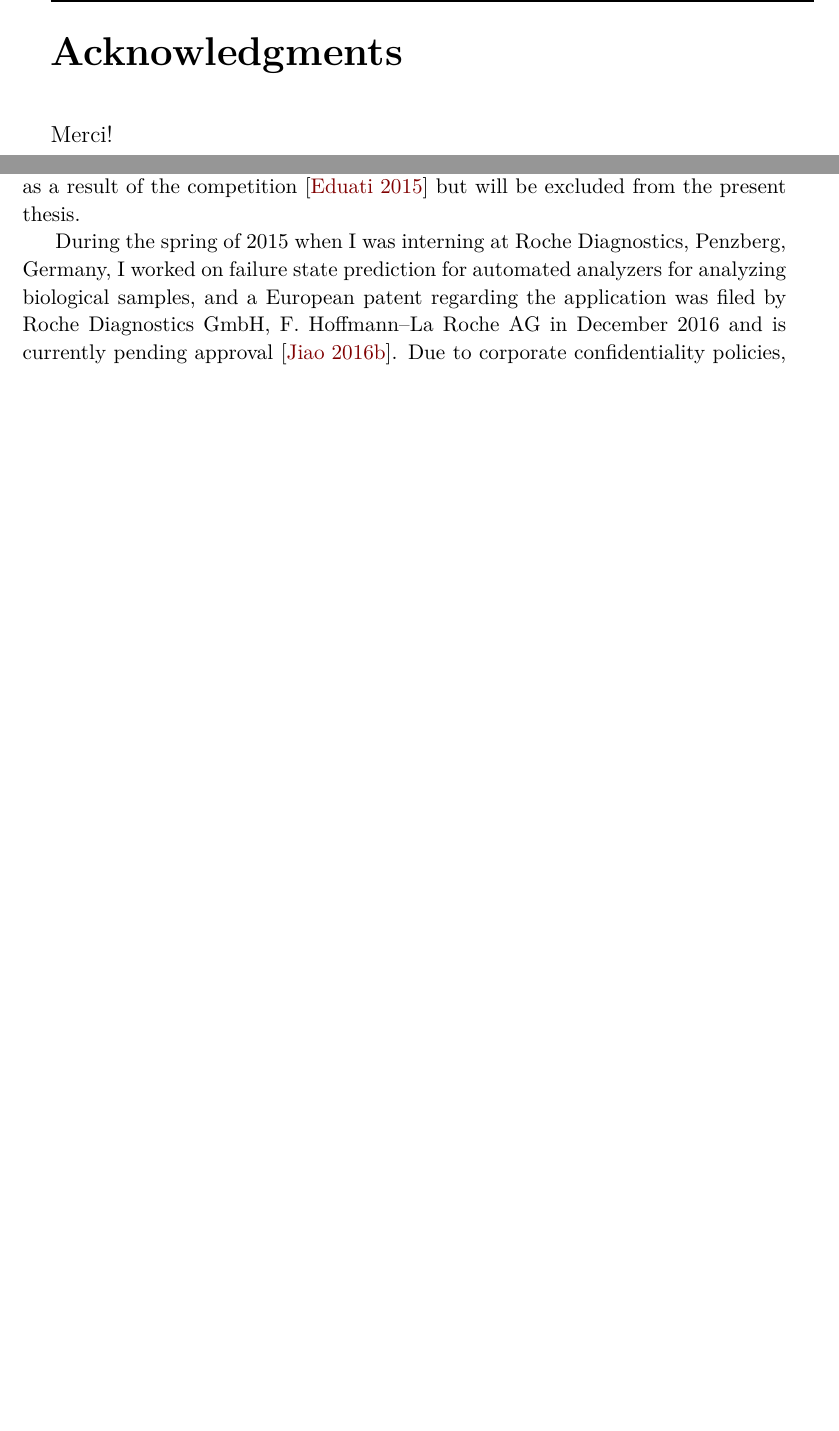
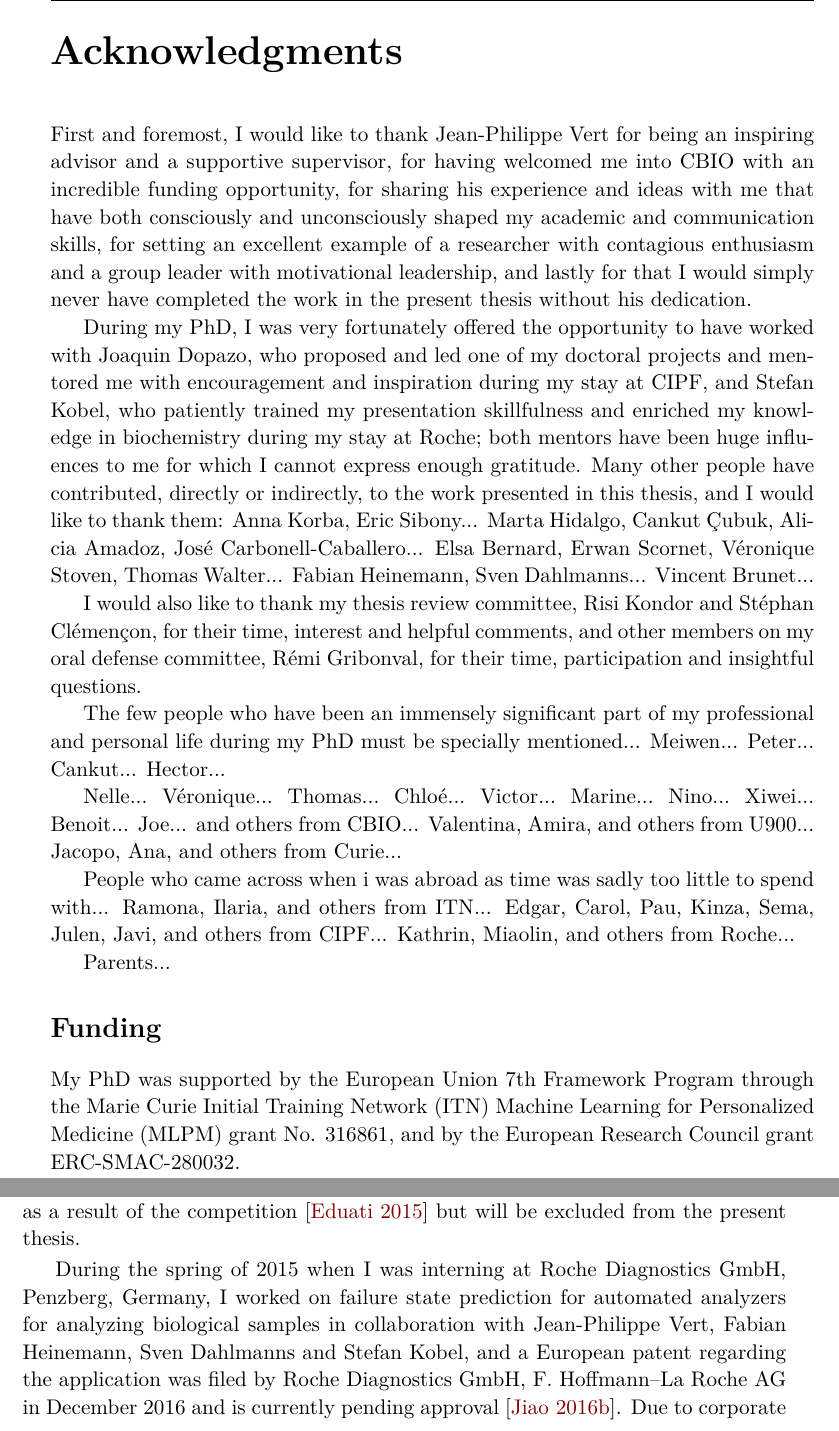
Before and after one commit to YunlongJiao/phdthesis, a LaTeX thesis (thesis.tex, which reads acknowledgments.tex, ch-intro.tex, preamble.tex): two parts of pages 5 and 28 of 170 before the commit and two parts of pages 5 and 28 of 172 after it, joined at a grey line, cut so that both start at the same text, the shorter picture padded with empty space. Compiled offline with pdfLaTeX; the source files are stored in an older character set and shown here as Unicode.

Commit message:
acknowledgments pt 1

```diff
--- a/acknowledgments.tex
+++ b/acknowledgments.tex
@@ -1 +1,24 @@
-Merci!
+First and foremost, I would like to thank Jean-Philippe Vert for being an inspiring advisor and a supportive supervisor, for having welcomed me into CBIO with an incredible funding opportunity, for sharing his experience and ideas with me that have both consciously and unconsciously shaped my academic and communication skills, for setting an excellent example of a researcher with contagious enthusiasm and a group leader with motivational leadership, and lastly for that I would simply never have completed the work in the present thesis without his dedication.
+
+
+During my PhD, I was very fortunately offered the opportunity to have worked with Joaquin Dopazo, who proposed and led one of my doctoral projects and mentored me with encouragement and inspiration during my stay at CIPF, and Stefan Kobel, who patiently trained my presentation skillfulness and enriched my knowledge in biochemistry during my stay at Roche; both mentors have been huge influences to me for which I cannot express enough gratitude. Many other people have contributed, directly or indirectly, to the work presented in this thesis, and I would like to thank them: Anna Korba, Eric Sibony... Marta Hidalgo, Cankut \c{C}ubuk, Alicia Amadoz, Jos\'{e} Carbonell-Caballero... Elsa Bernard, Erwan Scornet, V\'{e}ronique Stoven, Thomas Walter... Fabian Heinemann, Sven Dahlmanns... Vincent Brunet...
+
+
+I would also like to thank my thesis review committee, Risi Kondor and St\'{e}phan Cl\'{e}men\c{c}on, for their time, interest and helpful comments, and other members on my oral defense committee, R\'{e}mi Gribonval, for their time, participation and insightful questions.
+
+
+The few people who have been an immensely significant part of my professional and personal life during my PhD must be specially mentioned... Meiwen... Peter... Cankut... Hector...
+
+
+Nelle... V\'{e}ronique... Thomas... Chlo\'{e}... Victor... Marine... Nino... Xiwei... Benoit... Joe... and others from CBIO... Valentina, Amira, and others from U900... Jacopo, Ana, and others from Curie...
+
+
+People who came across when i was abroad as time was sadly too little to spend with... Ramona, Ilaria, and others from ITN... Edgar, Carol, Pau, Kinza, Sema, Julen, Javi, and others from CIPF... Kathrin, Miaolin, and others from Roche...
+
+
+Parents...
+
+
+\section*{Funding}
+
+My PhD was supported by the European Union 7th Framework Program through the Marie Curie Initial Training Network (ITN) Machine Learning for Personalized Medicine (MLPM) grant No. 316861, and by the European Research Council grant ERC-SMAC-280032.
--- a/ch-intro.tex
+++ b/ch-intro.tex
@@ -115,4 +115,4 @@ In another project, we focused on a particular type of biological network namely
 During the course of my doctoral studies, I have undertaken some other projects as well. In 2013, Elsa Bernard, Erwan Scornet, V\'{e}ronique Stoven, Thomas Walter, Jean-Philippe Vert from our laboratory and I participated in the \textit{DREAM 8 NIEHS--NCATS--UNC Toxicogenetics Challenge}, an international bioinformatics competition where participants were asked to predict the response of human cell lines exposed to various toxic chemical compounds based on the molecular characterization of chemicals and the transcriptome of cell lines. Finally our team won second place with a kernel bilinear regression model. Oral presentation was accepted to \textit{NIPS Workshop on Machine Learning in Computational Biology (MLCB)} and later invited to \textit{RECOMB Conference on Regulatory and Systems Genomics}. This work has been published as part of the crowd-source collaboration as a result of the competition \cite{Eduati2015Prediction} but will be excluded from the present thesis.
 
 
-During the spring of 2015 when I was interning at Roche Diagnostics, Penzberg, Germany, I worked on failure state prediction for automated analyzers for analyzing biological samples, and a European patent regarding the application was filed by Roche Diagnostics GmbH, F. Hoffmann--La Roche AG in December 2016 and is currently pending approval \cite{Jiao2016Failure}. Due to corporate confidentiality policies, this study will not be included in the present thesis.
+During the spring of 2015 when I was interning at Roche Diagnostics GmbH, Penzberg, Germany, I worked on failure state prediction for automated analyzers for analyzing biological samples in collaboration with Jean-Philippe Vert, Fabian Heinemann, Sven Dahlmanns and Stefan Kobel, and a European patent regarding the application was filed by Roche Diagnostics GmbH, F. Hoffmann--La Roche AG in December 2016 and is currently pending approval \cite{Jiao2016Failure}. Due to corporate confidentiality policies, this study will not be included in the present thesis.
--- a/preamble.tex
+++ b/preamble.tex
@@ -206,14 +206,14 @@ urlcolor=linkcol %couleur des liens pour les url
 
 % abstract for thesis
 \newenvironment{theabstract}[1]%
-{{\Large\noindent\rule{1ex}{1ex}\hspace{\stretch{1}}%
+{{\large\noindent\rule{1ex}{1ex}\hspace{\stretch{1}}%
 {\textbf{\textit{#1}}}%
 \hspace{\stretch{1}}\rule{1ex}{1ex}}
 %\section*{\huge #1}%
 \addcontentsline{toc}{chapter}{#1}
-\vskip 0.2in
-\begin{large}\noindent}%
-{\end{large}}
+\vskip 0.1in
+\begin{normalsize}\noindent}%
+{\end{normalsize}}
 
 % abstract for each chapter
 \newenvironment{chapabstract}%
--- a/thesis.tex
+++ b/thesis.tex
@@ -18,7 +18,7 @@
   M Risi KONDOR\\
   University of Chicago, Rapporteur
 
-  M Stephan CLEMENÇON\\
+  M Stéphan CLÉMENÇON\\
   Télécom ParisTech, Rapporteur
 
   M Rémi GRIBONVAL\\
```
Also changed, not shown: thesis.tex (5 more changed lines).
